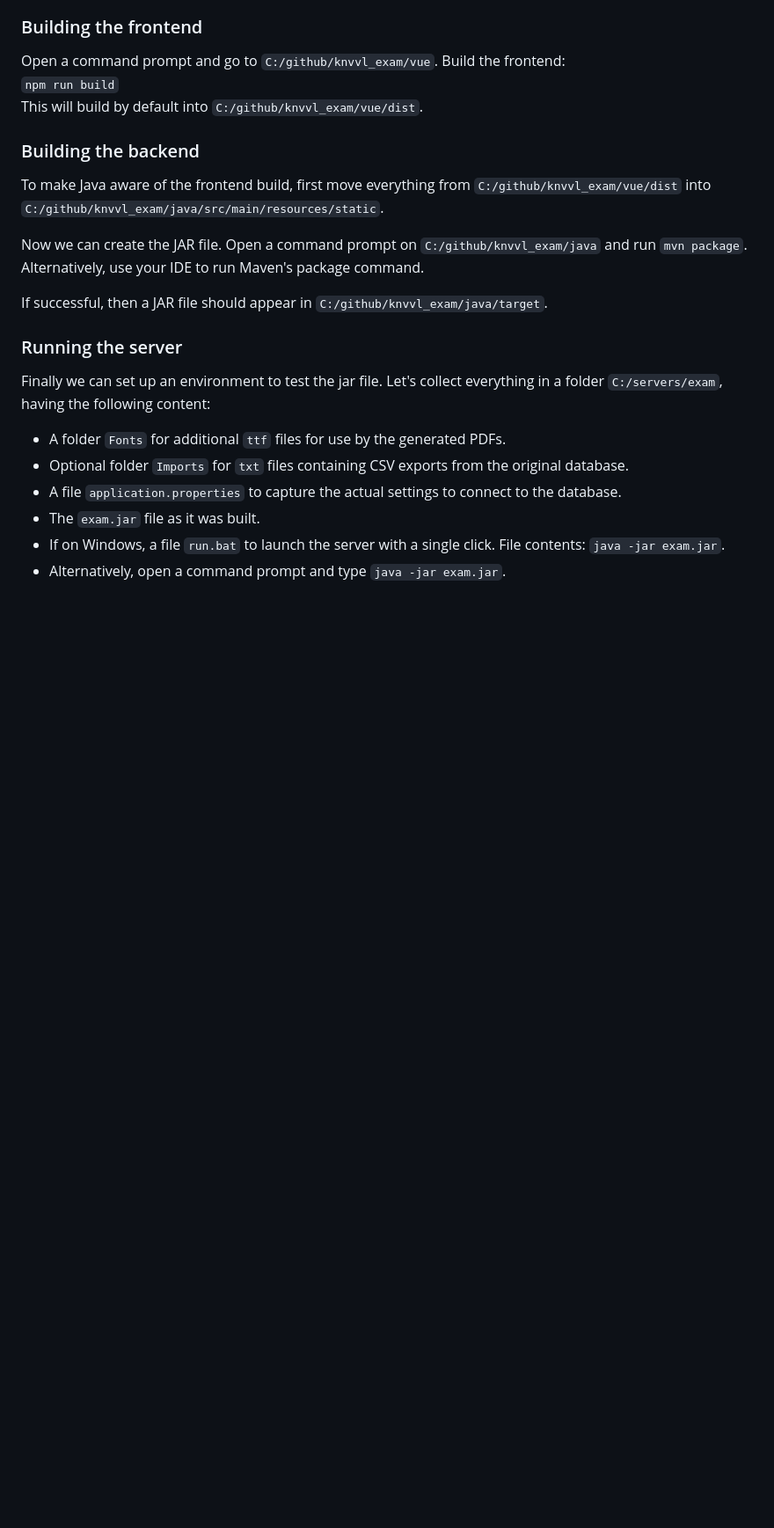
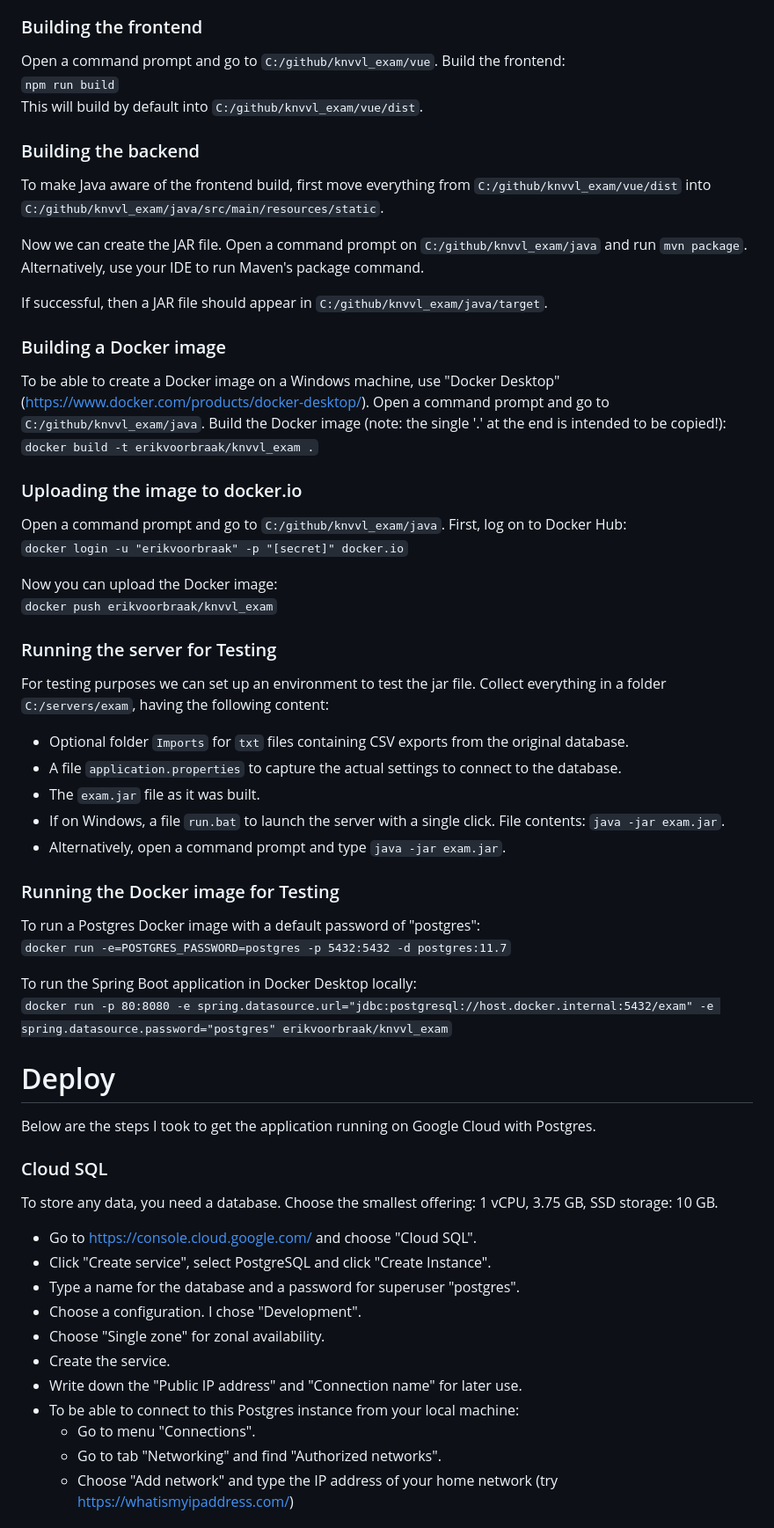
Before and after one commit to erikvoorbraak/knvvl_exam, a Markdown page: README.md, the part around the change printed below. Shown: that part at 88% size. GitHub-like rendering; blank space fills up the shorter version.

Commit message:
Updated readme for Docker and Google Cloud setup

```diff
--- a/README.md
+++ b/README.md
@@ -104,12 +110,52 @@ Alternatively, use your IDE to run Maven's package command.
 
 If successful, then a JAR file should appear in `C:/github/knvvl_exam/java/target`.
 
-### Running the server
-Finally we can set up an environment to test the jar file. Let's collect everything in a folder
+### Building a Docker image
+To be able to create a Docker image on a Windows machine, use "Docker Desktop" (https://www.docker.com/products/docker-desktop/).
+Open a command prompt and go to `C:/github/knvvl_exam/java`. Build the Docker image (note: the single '.' at the end is
+intended to be copied!):<br/>
+`docker build -t erikvoorbraak/knvvl_exam .`<br/>
+
+### Uploading the image to docker.io
+Open a command prompt and go to `C:/github/knvvl_exam/java`. First, log on to Docker Hub:<br/>
+`docker login -u "erikvoorbraak" -p "[secret]" docker.io`<br/>
+
+Now you can upload the Docker image:<br/>
+`docker push erikvoorbraak/knvvl_exam`<br/>
+
+### Running the server for Testing
+For testing purposes we can set up an environment to test the jar file. Collect everything in a folder
 `C:/servers/exam`, having the following content:
-* A folder `Fonts` for additional `ttf` files for use by the generated PDFs.
 * Optional folder `Imports` for `txt` files containing CSV exports from the original database.
 * A file `application.properties` to capture the actual settings to connect to the database.
 * The `exam.jar` file as it was built.
 * If on Windows, a file `run.bat` to launch the server with a single click. File contents: `java -jar exam.jar`.
 * Alternatively, open a command prompt and type `java -jar exam.jar`.
+
+### Running the Docker image for Testing
+
+To run a Postgres Docker image with a default password of "postgres":<br/>
+`docker run -e=POSTGRES_PASSWORD=postgres -p 5432:5432 -d postgres:11.7`<br/>
+
+To run the Spring Boot application in Docker Desktop locally:<br/>
+`docker run -p 80:8080 -e spring.datasource.url="jdbc:postgresql://host.docker.internal:5432/exam" -e spring.datasource.password="postgres" erikvoorbraak/knvvl_exam`<br/>
+
+
+# Deploy
+
+Below are the steps I took to get the application running on Google Cloud with Postgres.
+
+### Cloud SQL
+To store any data, you need a database. Choose the smallest offering: 1 vCPU, 3.75 GB, SSD storage: 10 GB.
+* Go to https://console.cloud.google.com/ and choose "Cloud SQL".
+* Click "Create service", select PostgreSQL and click "Create Instance".
+* Type a name for the database and a password for superuser "postgres".
+* Choose a configuration. I chose "Development".
+* Choose "Single zone" for zonal availability.
+* Create the service.
+* Write down the "Public IP address" and "Connection name" for later use.
+* To be able to connect to this Postgres instance from your local machine:
+  * Go to menu "Connections".
+  * Go to tab "Networking" and find "Authorized networks".
+  * Choose "Add network" and type the IP address of your home network (try https://whatismyipaddress.com/)
+
```
Also changed, not shown: other parts of README.md (+29 -2 lines).
